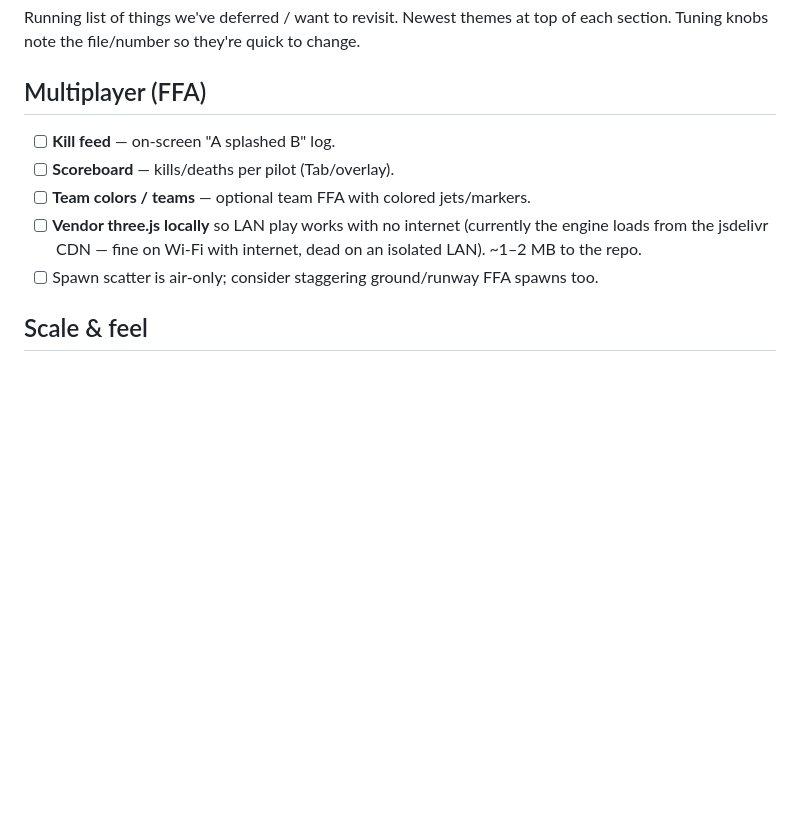
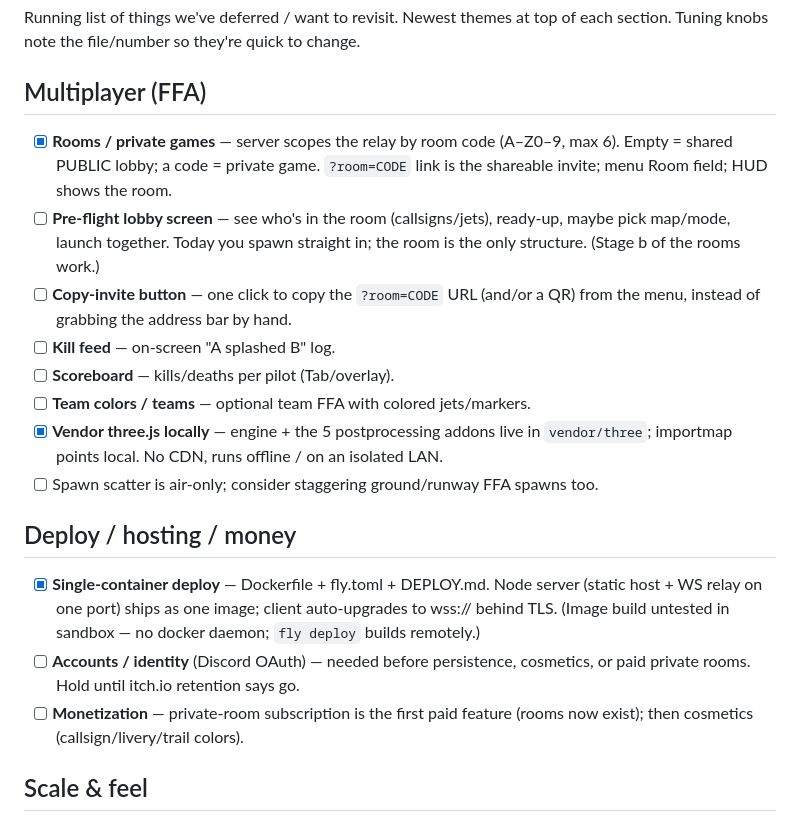
Before and after one commit to itsMikeStanton/rogue-flyer, a Markdown page: TODO.md, the part around the change. GitHub-like rendering; blank space fills up the shorter version.

Commit message:
TODO: log rooms + deploy/vendor as shipped; lobby screen as next

```diff
--- a/TODO.md
+++ b/TODO.md
@@ -4,13 +4,31 @@ Running list of things we've deferred / want to revisit. Newest themes at top of
 each section. Tuning knobs note the file/number so they're quick to change.
 
 ## Multiplayer (FFA)
+- [x] **Rooms / private games** — server scopes the relay by room code (A–Z0–9,
+      max 6). Empty = shared PUBLIC lobby; a code = private game. `?room=CODE`
+      link is the shareable invite; menu Room field; HUD shows the room.
+- [ ] **Pre-flight lobby screen** — see who's in the room (callsigns/jets),
+      ready-up, maybe pick map/mode, launch together. Today you spawn straight
+      in; the room is the only structure. (Stage b of the rooms work.)
+- [ ] **Copy-invite button** — one click to copy the `?room=CODE` URL (and/or a
+      QR) from the menu, instead of grabbing the address bar by hand.
 - [ ] **Kill feed** — on-screen "A splashed B" log.
 - [ ] **Scoreboard** — kills/deaths per pilot (Tab/overlay).
 - [ ] **Team colors / teams** — optional team FFA with colored jets/markers.
-- [ ] **Vendor three.js locally** so LAN play works with no internet (currently
-      the engine loads from the jsdelivr CDN — fine on Wi-Fi with internet, dead
-      on an isolated LAN). ~1–2 MB to the repo.
+- [x] **Vendor three.js locally** — engine + the 5 postprocessing addons live in
+      `vendor/three`; importmap points local. No CDN, runs offline / on an
+      isolated LAN.
 - [ ] Spawn scatter is air-only; consider staggering ground/runway FFA spawns too.
+
+## Deploy / hosting / money
+- [x] **Single-container deploy** — Dockerfile + fly.toml + DEPLOY.md. Node
+      server (static host + WS relay on one port) ships as one image; client
+      auto-upgrades to wss:// behind TLS. (Image build untested in sandbox — no
+      docker daemon; `fly deploy` builds remotely.)
+- [ ] **Accounts / identity** (Discord OAuth) — needed before persistence,
+      cosmetics, or paid private rooms. Hold until itch.io retention says go.
+- [ ] **Monetization** — private-room subscription is the first paid feature
+      (rooms now exist); then cosmetics (callsign/livery/trail colors).
 
 ## Scale & feel
 - [ ] **Terminal velocity / top-speed cap** — there's effectively no drag ceiling
```
